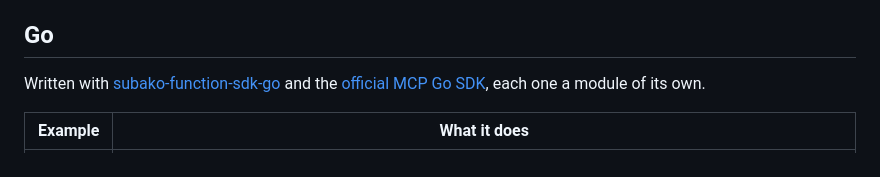
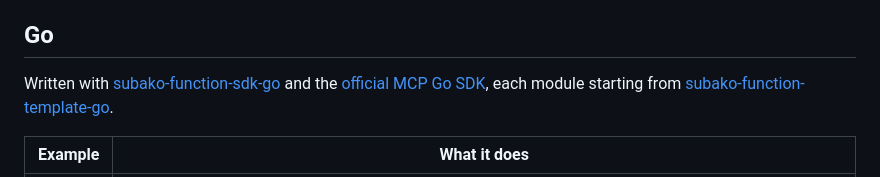
Before and after one commit to subako-ai/subako-function-examples, a Markdown page: README.md, the part around the change. GitHub-like rendering.

Commit message:
Point the Go examples at subako-function-template-go
Co-Authored-By: Claude Opus 5.5 <noreply@anthropic.com>
Claude-Session: https://claude.ai/code/session_01KuEhR7UHmv1AmuKgRRg2QC

```diff
--- a/README.md
+++ b/README.md
@@ -32,7 +32,7 @@ A module is an MCP server over stdio, as [subako-function-sdk](https://crates.io
 
 ## Go
 
-Written with [subako-function-sdk-go](https://github.com/subako-ai/subako-function-sdk-go) and the [official MCP Go SDK](https://github.com/modelcontextprotocol/go-sdk), each one a module of its own.
+Written with [subako-function-sdk-go](https://github.com/subako-ai/subako-function-sdk-go) and the [official MCP Go SDK](https://github.com/modelcontextprotocol/go-sdk), each module starting from [subako-function-template-go](https://github.com/subako-ai/subako-function-template-go).
 
 | Example | What it does |
 | --- | --- |
```
